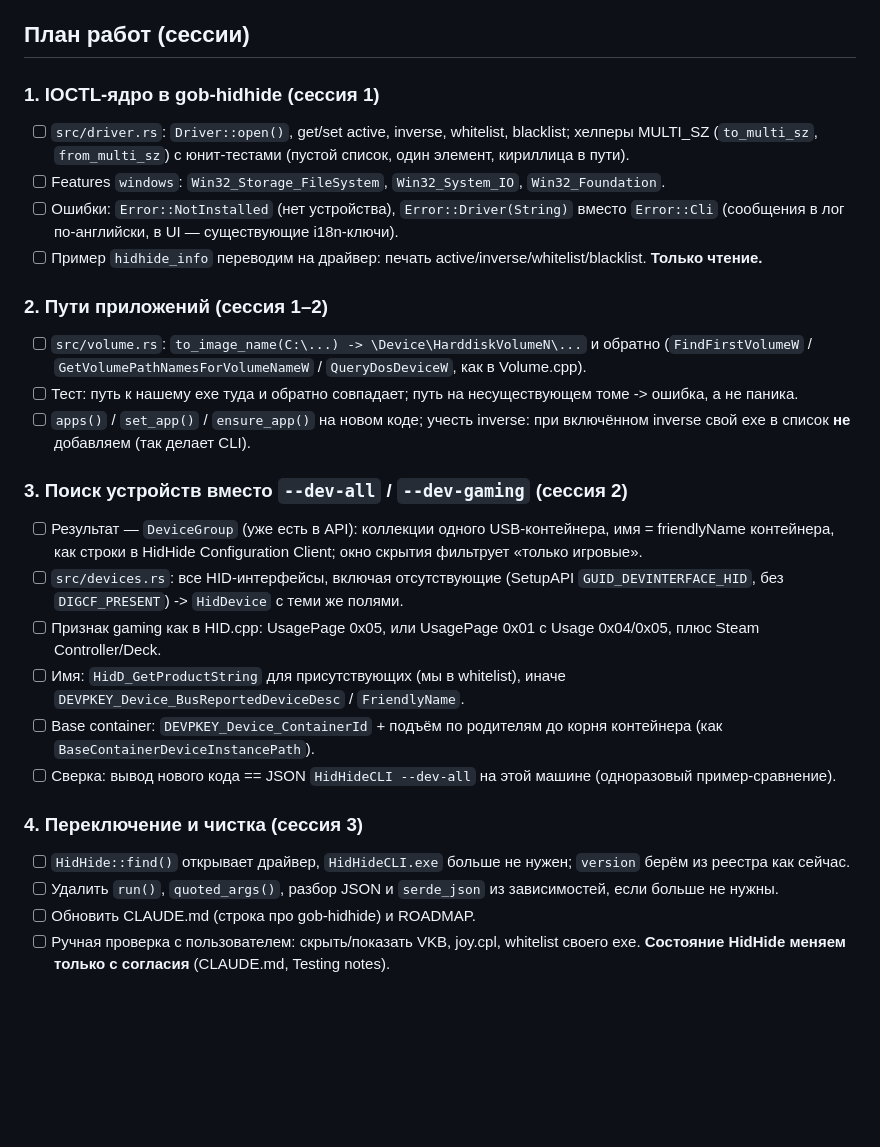
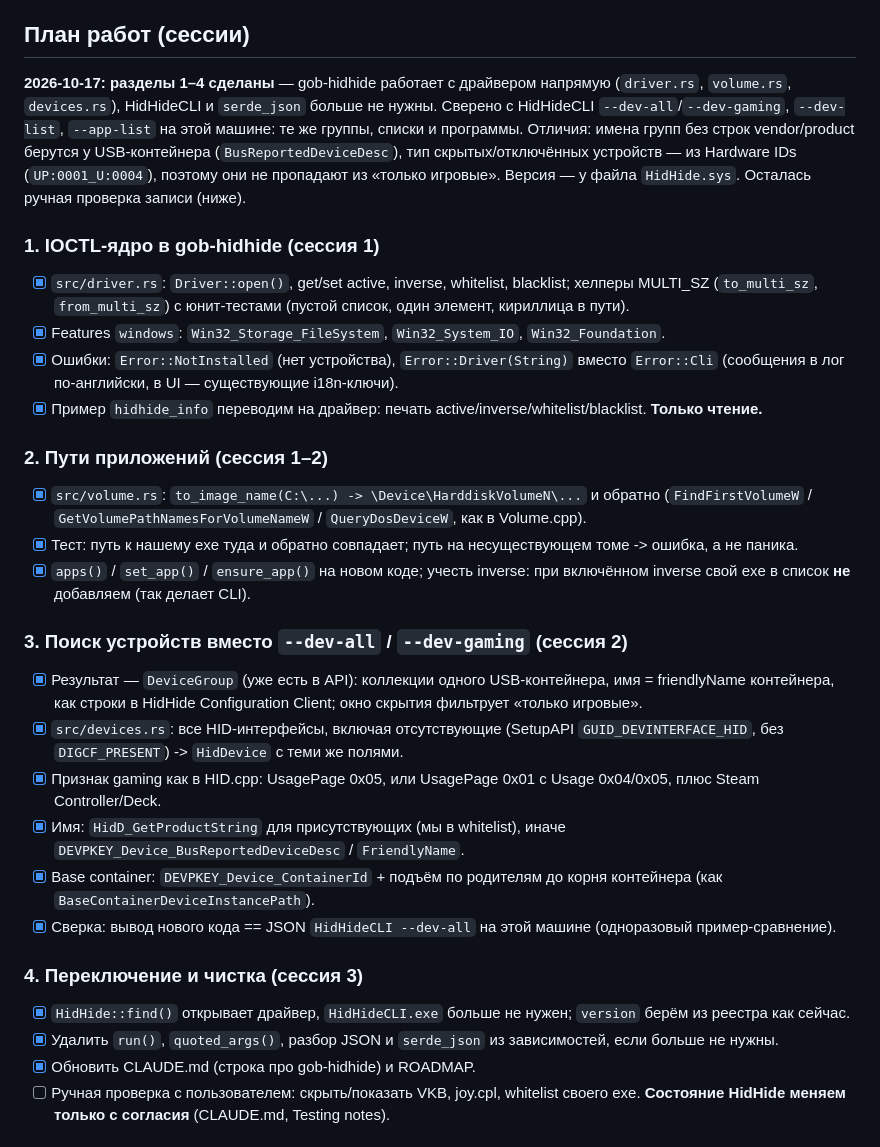
Before and after one commit to h0useRus/JoystickGobloon, a Markdown page: docs/HIDHIDE_PLAN.md, the part around one of its changes. GitHub-like rendering; blank space fills up the shorter version.

Commit message:
docs: HidHide plan sections 1-4 done
Co-Authored-By: Claude Opus 5.5 <noreply@anthropic.com>

```diff
--- a/docs/HIDHIDE_PLAN.md
+++ b/docs/HIDHIDE_PLAN.md
@@ -58,36 +58,43 @@
 
 ## План работ (сессии)
 
+**2026-10-17: разделы 1–4 сделаны** — gob-hidhide работает с драйвером напрямую (`driver.rs`, `volume.rs`,
+`devices.rs`), HidHideCLI и `serde_json` больше не нужны. Сверено с HidHideCLI `--dev-all`/`--dev-gaming`, `--dev-list`,
+`--app-list` на этой машине: те же группы, списки и программы. Отличия: имена групп без строк vendor/product
+берутся у USB-контейнера (`BusReportedDeviceDesc`), тип скрытых/отключённых устройств — из Hardware IDs
+(`UP:0001_U:0004`), поэтому они не пропадают из «только игровые». Версия — у файла `HidHide.sys`.
+Осталась ручная проверка записи (ниже).
+
 ### 1. IOCTL-ядро в gob-hidhide (сессия 1)
-- [ ] `src/driver.rs`: `Driver::open()`, get/set active, inverse, whitelist, blacklist; хелперы MULTI_SZ
+- [x] `src/driver.rs`: `Driver::open()`, get/set active, inverse, whitelist, blacklist; хелперы MULTI_SZ
       (`to_multi_sz`, `from_multi_sz`) с юнит-тестами (пустой список, один элемент, кириллица в пути).
-- [ ] Features `windows`: `Win32_Storage_FileSystem`, `Win32_System_IO`, `Win32_Foundation`.
-- [ ] Ошибки: `Error::NotInstalled` (нет устройства), `Error::Driver(String)` вместо `Error::Cli`
+- [x] Features `windows`: `Win32_Storage_FileSystem`, `Win32_System_IO`, `Win32_Foundation`.
+- [x] Ошибки: `Error::NotInstalled` (нет устройства), `Error::Driver(String)` вместо `Error::Cli`
       (сообщения в лог по-английски, в UI — существующие i18n-ключи).
-- [ ] Пример `hidhide_info` переводим на драйвер: печать active/inverse/whitelist/blacklist. **Только чтение.**
+- [x] Пример `hidhide_info` переводим на драйвер: печать active/inverse/whitelist/blacklist. **Только чтение.**
 
 ### 2. Пути приложений (сессия 1–2)
-- [ ] `src/volume.rs`: `to_image_name(C:\...) -> \Device\HarddiskVolumeN\...` и обратно
+- [x] `src/volume.rs`: `to_image_name(C:\...) -> \Device\HarddiskVolumeN\...` и обратно
       (`FindFirstVolumeW` / `GetVolumePathNamesForVolumeNameW` / `QueryDosDeviceW`, как в Volume.cpp).
-- [ ] Тест: путь к нашему exe туда и обратно совпадает; путь на несуществующем томе -> ошибка, а не паника.
-- [ ] `apps()` / `set_app()` / `ensure_app()` на новом коде; учесть inverse: при включённом inverse
+- [x] Тест: путь к нашему exe туда и обратно совпадает; путь на несуществующем томе -> ошибка, а не паника.
+- [x] `apps()` / `set_app()` / `ensure_app()` на новом коде; учесть inverse: при включённом inverse
       свой exe в список **не** добавляем (так делает CLI).
 
 ### 3. Поиск устройств вместо `--dev-all` / `--dev-gaming` (сессия 2)
-- [ ] Результат — `DeviceGroup` (уже есть в API): коллекции одного USB-контейнера, имя = friendlyName
+- [x] Результат — `DeviceGroup` (уже есть в API): коллекции одного USB-контейнера, имя = friendlyName
       контейнера, как строки в HidHide Configuration Client; окно скрытия фильтрует «только игровые».
-- [ ] `src/devices.rs`: все HID-интерфейсы, включая отсутствующие (SetupAPI `GUID_DEVINTERFACE_HID`,
+- [x] `src/devices.rs`: все HID-интерфейсы, включая отсутствующие (SetupAPI `GUID_DEVINTERFACE_HID`,
       без `DIGCF_PRESENT`) -> `HidDevice` с теми же полями.
-- [ ] Признак gaming как в HID.cpp: UsagePage 0x05, или UsagePage 0x01 с Usage 0x04/0x05, плюс Steam Controller/Deck.
-- [ ] Имя: `HidD_GetProductString` для присутствующих (мы в whitelist), иначе `DEVPKEY_Device_BusReportedDeviceDesc`
+- [x] Признак gaming как в HID.cpp: UsagePage 0x05, или UsagePage 0x01 с Usage 0x04/0x05, плюс Steam Controller/Deck.
+- [x] Имя: `HidD_GetProductString` для присутствующих (мы в whitelist), иначе `DEVPKEY_Device_BusReportedDeviceDesc`
       / `FriendlyName`.
-- [ ] Base container: `DEVPKEY_Device_ContainerId` + подъём по родителям до корня контейнера (как `BaseContainerDeviceInstancePath`).
-- [ ] Сверка: вывод нового кода == JSON `HidHideCLI --dev-all` на этой машине (одноразовый пример-сравнение).
+- [x] Base container: `DEVPKEY_Device_ContainerId` + подъём по родителям до корня контейнера (как `BaseContainerDeviceInstancePath`).
+- [x] Сверка: вывод нового кода == JSON `HidHideCLI --dev-all` на этой машине (одноразовый пример-сравнение).
 
 ### 4. Переключение и чистка (сессия 3)
-- [ ] `HidHide::find()` открывает драйвер, `HidHideCLI.exe` больше не нужен; `version` берём из реестра как сейчас.
-- [ ] Удалить `run()`, `quoted_args()`, разбор JSON и `serde_json` из зависимостей, если больше не нужны.
-- [ ] Обновить CLAUDE.md (строка про gob-hidhide) и ROADMAP.
+- [x] `HidHide::find()` открывает драйвер, `HidHideCLI.exe` больше не нужен; `version` берём из реестра как сейчас.
+- [x] Удалить `run()`, `quoted_args()`, разбор JSON и `serde_json` из зависимостей, если больше не нужны.
+- [x] Обновить CLAUDE.md (строка про gob-hidhide) и ROADMAP.
 - [ ] Ручная проверка с пользователем: скрыть/показать VKB, joy.cpl, whitelist своего exe. **Состояние HidHide
       меняем только с согласия** (CLAUDE.md, Testing notes).
 
```
Also changed, not shown: other parts of docs/HIDHIDE_PLAN.md (+1 -1 lines), CLAUDE.md (+5 -4 lines).
